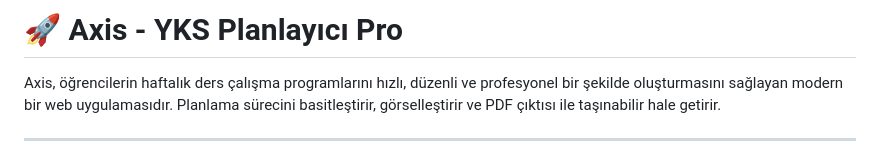
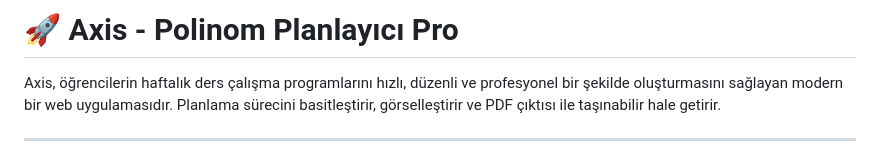
Before and after one commit to MelikTecir/axis-creator, a Markdown page: README.md, the part around the change. Rendered like a GitHub page.

Commit message:
Rename project in README
Updated project name from 'YKS Planlayıcı Pro' to 'Polinom Planlayıcı Pro'.

```diff
--- a/README.md
+++ b/README.md
@@ -1,4 +1,4 @@
-# 🚀 Axis - YKS Planlayıcı Pro
+# 🚀 Axis - Polinom Planlayıcı Pro
 
 Axis, öğrencilerin haftalık ders çalışma programlarını hızlı, düzenli ve profesyonel bir şekilde oluşturmasını sağlayan modern bir web uygulamasıdır. Planlama sürecini basitleştirir, görselleştirir ve PDF çıktısı ile taşınabilir hale getirir.
 
```
